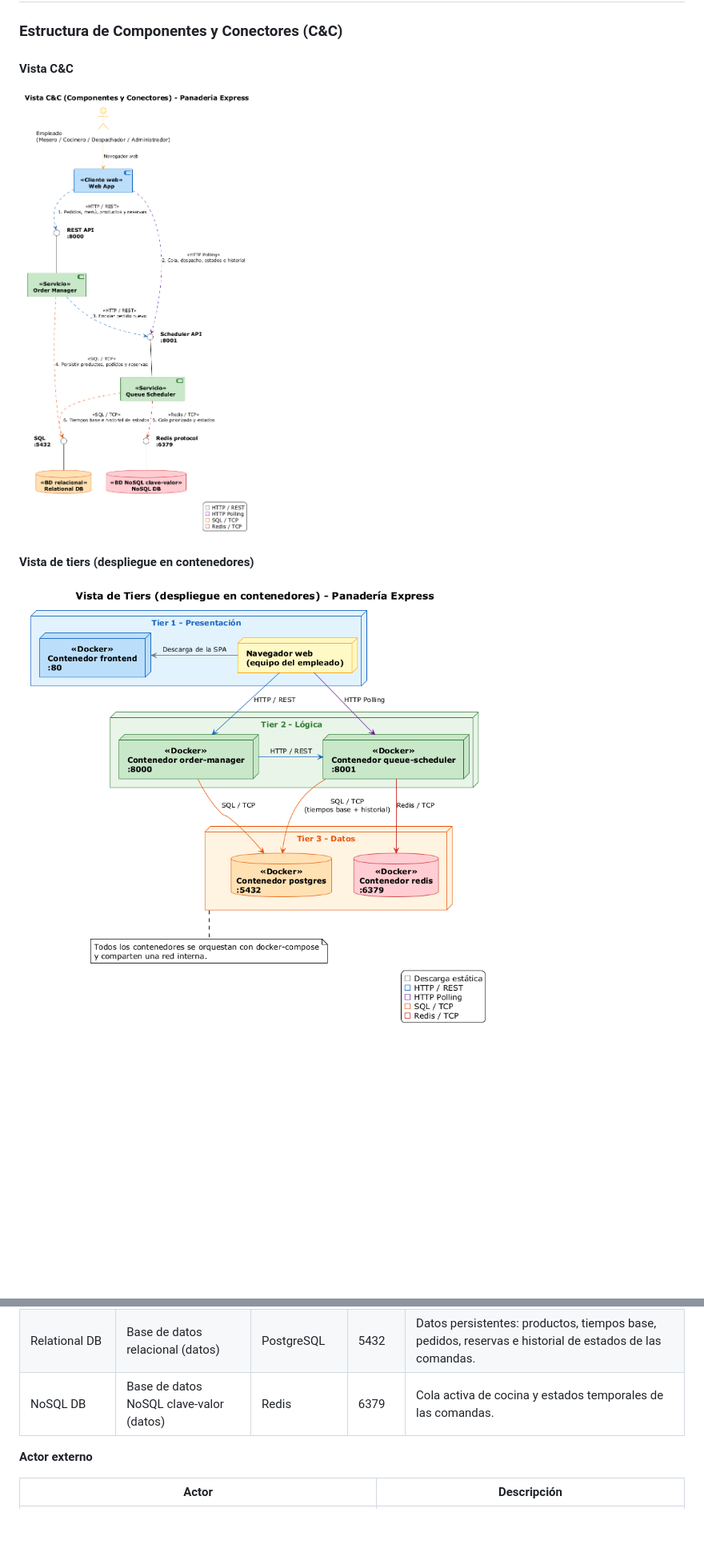
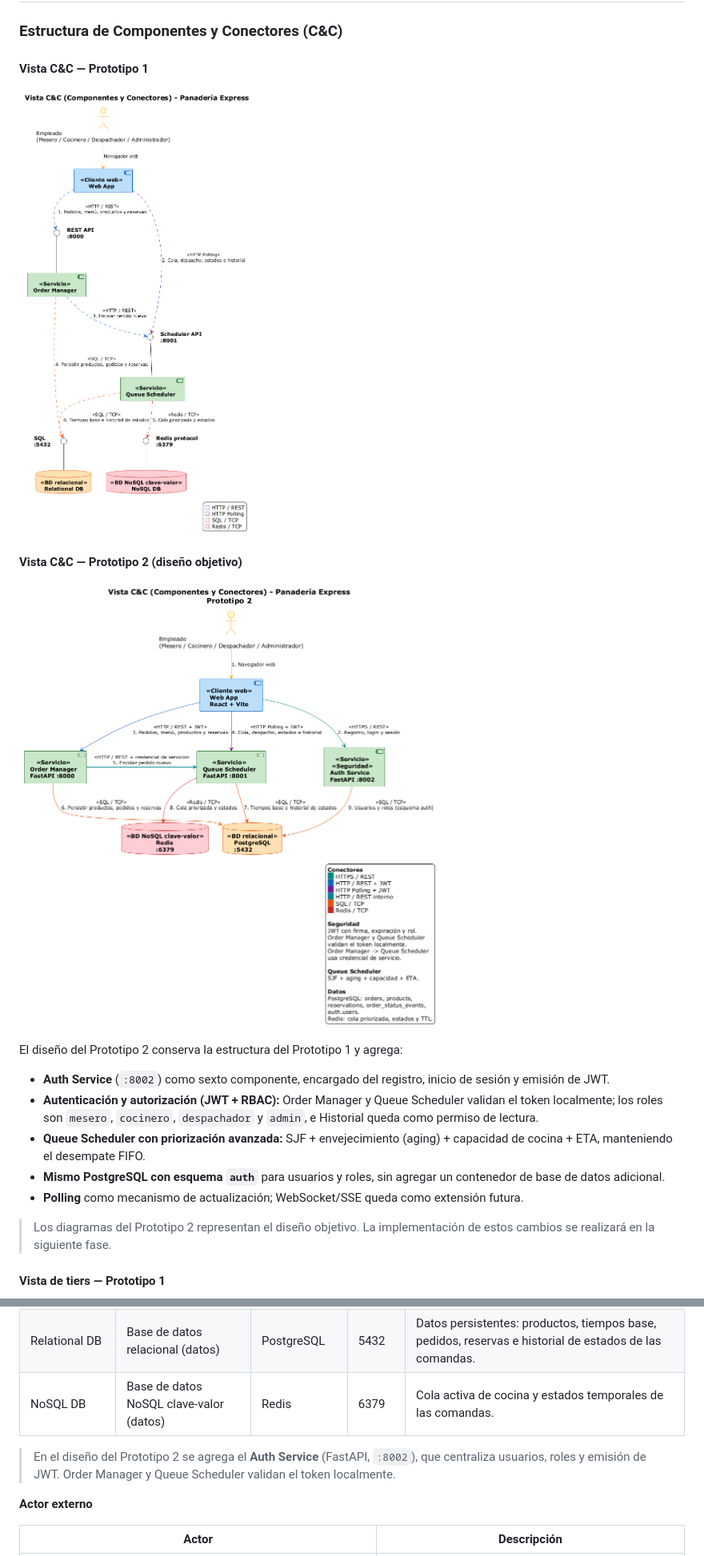
Before and after one commit to unal-sw-arch/swarch-2026ii, a Markdown page: g3-H-PanTech/README.md, 2 parts joined by grey strips. Shown at 80% size. Drawn GitHub-style; pictures changed too: g3-H-PanTech/docs/Vista CyC P2.png (added); blank space fills up the shorter version.

Commit message:
docs: add prototype 2 C&C and deployment diagrams
Add Auth Service, JWT/RBAC and the advanced scheduler policy to the prototype 2 C&C view, add the six-container deployment view, and keep the prototype 1 diagrams as historical reference.

Co-Authored-By: OpenCode - DeepSeek V4.1 Flash Free (medium) <noreply@opencode.ai>

```diff
--- a/g3-H-PanTech/README.md
+++ b/g3-H-PanTech/README.md
@@ -69,5 +69,5 @@ Para la cola de cocina se usa una regla sencilla basada en los tiempos estimados
 
 ### Estructura de Componentes y Conectores (C&C)
 
-#### Vista C&C
+#### Vista C&C — Prototipo 1
 
@@ -75,4 +75,17 @@ Para la cola de cocina se usa una regla sencilla basada en los tiempos estimados
 
-#### Vista de tiers (despliegue en contenedores)
+#### Vista C&C — Prototipo 2 (diseño objetivo)
 
-![Vista de tiers](docs/tiers_despliegue.png)
+![Vista C&C - Prototipo 2](docs/Vista%20CyC%20P2.png)
+
+El diseño del Prototipo 2 conserva la estructura del Prototipo 1 y agrega:
+
+- **Auth Service** (`:8002`) como sexto componente, encargado del registro, inicio de sesión y emisión de JWT.
+- **Autenticación y autorización (JWT + RBAC):** Order Manager y Queue Scheduler validan el token localmente; los roles son `mesero`, `cocinero`, `despachador` y `admin`, e Historial queda como permiso de lectura.
+- **Queue Scheduler con priorización avanzada:** SJF + envejecimiento (aging) + capacidad de cocina + ETA, manteniendo el desempate FIFO.
+- **Mismo PostgreSQL con esquema `auth`** para usuarios y roles, sin agregar un contenedor de base de datos adicional.
+- **Polling** como mecanismo de actualización; WebSocket/SSE queda como extensión futura.
+
+> Los diagramas del Prototipo 2 representan el diseño objetivo. La implementación de estos cambios se realizará en la siguiente fase.
+
+#### Vista de tiers — Prototipo 1
+
@@ -99,6 +117,8 @@ Para la cola de cocina se usa una regla sencilla basada en los tiempos estimados
 | Relational DB | Base de datos relacional (datos) | PostgreSQL | 5432 | Datos persistentes: productos, tiempos base, pedidos, reservas e historial de estados de las comandas. |
 | NoSQL DB | Base de datos NoSQL clave-valor (datos) | Redis | 6379 | Cola activa de cocina y estados temporales de las comandas. |
 
+> En el diseño del Prototipo 2 se agrega el **Auth Service** (FastAPI, `:8002`), que centraliza usuarios, roles y emisión de JWT. Order Manager y Queue Scheduler validan el token localmente.
+
 **Actor externo**
 
 | Actor | Descripción |
```
Also changed, not shown: other parts of g3-H-PanTech/README.md (+10 -2 lines), g3-H-PanTech/docs/tiers_despliegue P2.png (added), 2 other files.
